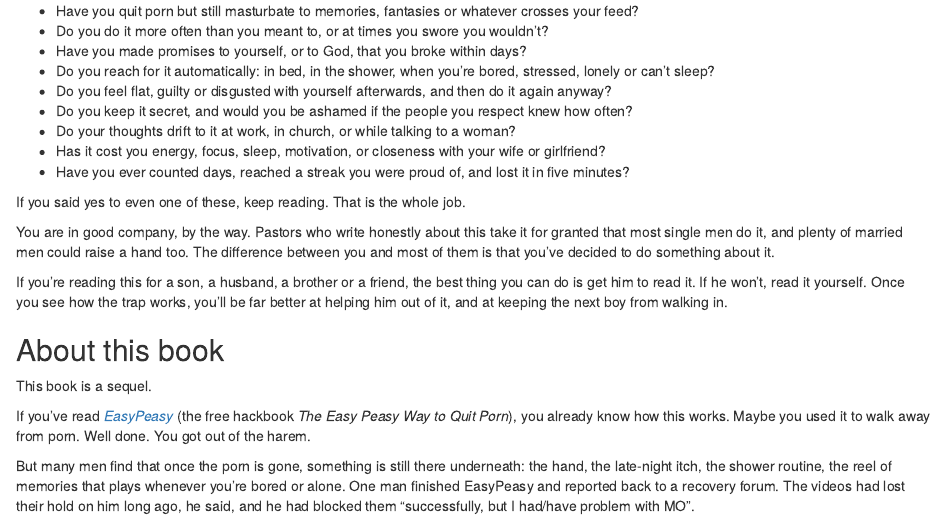
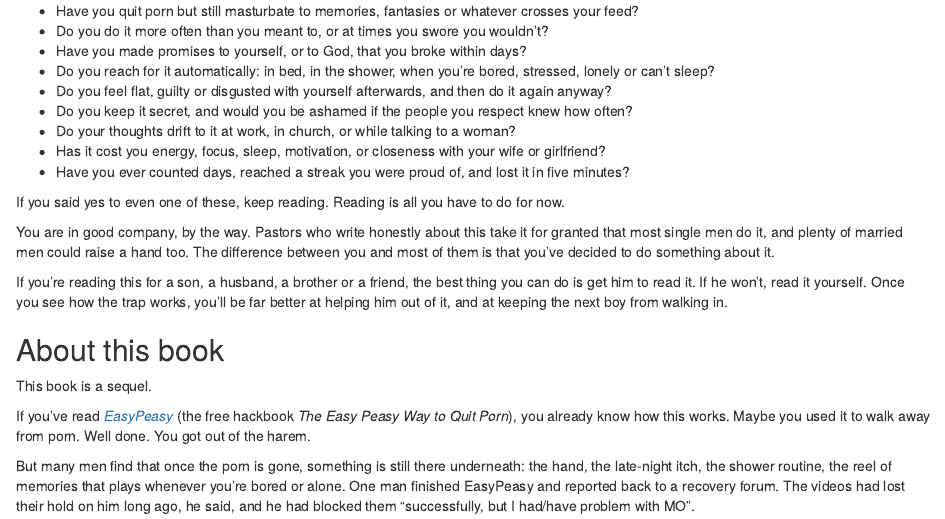
Before and after one commit to IamJamesRooke/stopjerkingoff, an R Markdown document (index.Rmd): the page in a window 1100 px wide, from 440 px down. Rendered offline with R 4.5, knitr and Pandoc, with nearby package versions; drawn as R Markdown's standard HTML page in place of the format the file asks for.

Commit message:
Introduction: clarify the 'keep reading' line
Co-Authored-By: Claude Fable 5.2 <noreply@anthropic.com>
Claude-Session: https://claude.ai/code/session_01PmUGncS23cvSndhEXcR2SH

```diff
--- a/index.Rmd
+++ b/index.Rmd
@@ -37,7 +37,7 @@
 - Has it cost you energy, focus, sleep, motivation, or closeness with your wife or girlfriend?
 - Have you ever counted days, reached a streak you were proud of, and lost it in five minutes?
 
-If you said yes to even one of these, keep reading. That is the whole job.
+If you said yes to even one of these, keep reading. Reading is all you have to do for now.
 
 You are in good company, by the way. Pastors who write honestly about this take it for granted that most single men do it, and plenty of married men could raise a hand too. The difference between you and most of them is that you've decided to do something about it.
 
```
